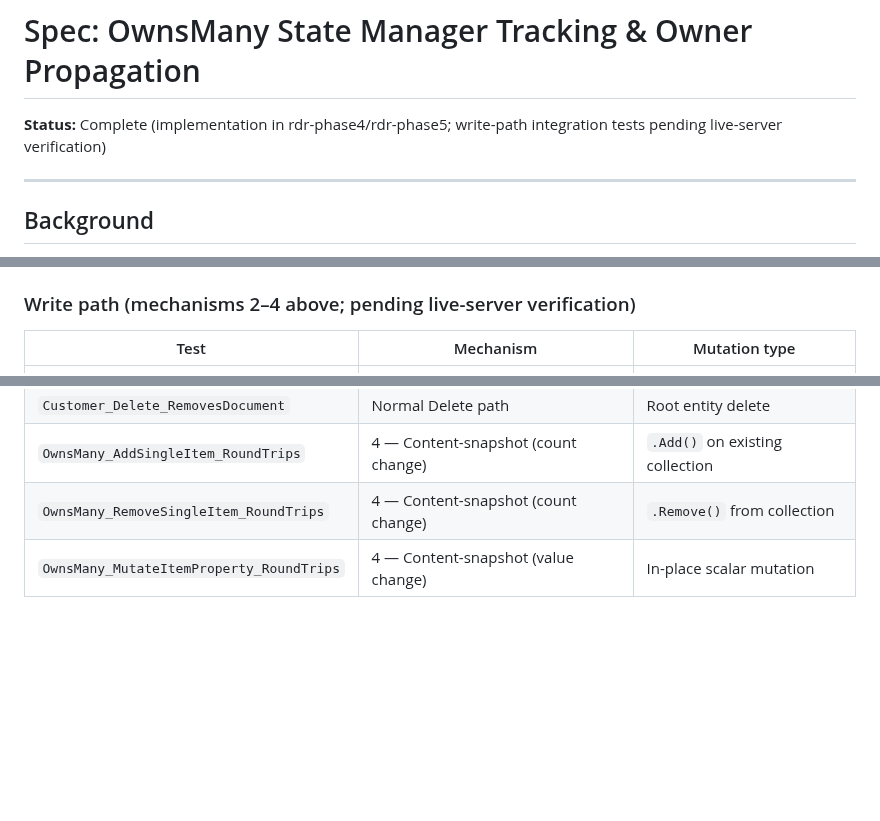
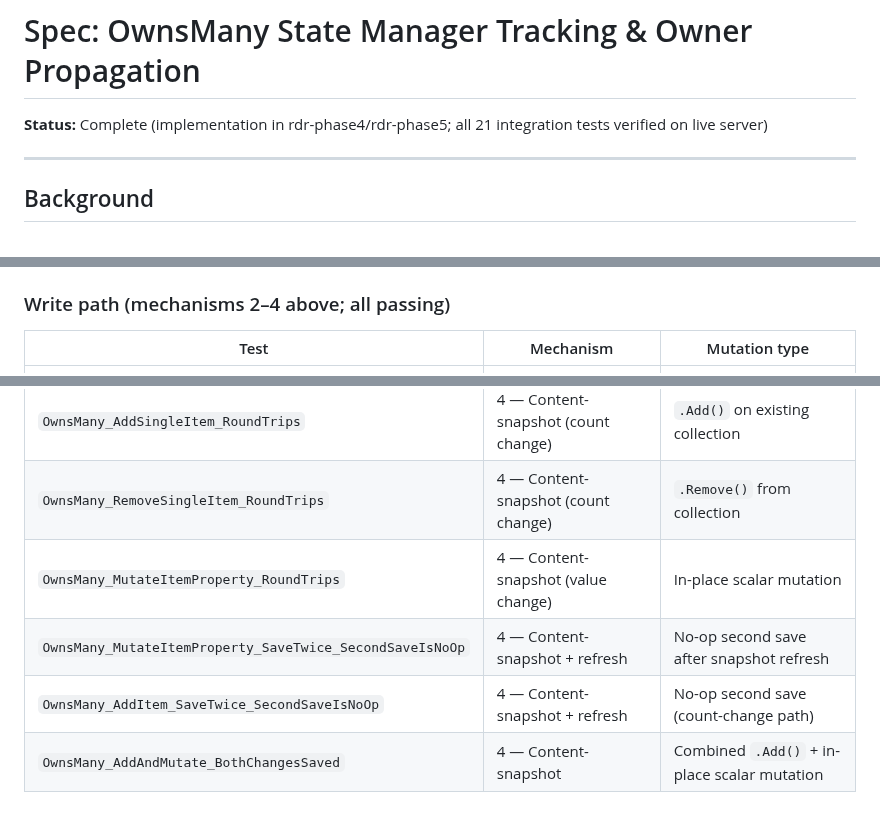
Before and after one commit to couchbaselabs/couchbase-efcore-provider, a Markdown page: specs/ownsmanycollection-state-manager-tracking.md, 3 parts joined by grey strips. GitHub-like rendering; blank space fills up the shorter version.

Commit message:
Update specs

```diff
--- a/specs/ownsmanycollection-state-manager-tracking.md
+++ b/specs/ownsmanycollection-state-manager-tracking.md
@@ -1,7 +1,7 @@
 # Spec: OwnsMany State Manager Tracking & Owner Propagation
 
-**Status:** Complete (implementation in rdr-phase4/rdr-phase5; write-path integration tests
-pending live-server verification)
+**Status:** Complete (implementation in rdr-phase4/rdr-phase5; all 21 integration tests verified
+on live server)
 
 ---
 
@@ -142,7 +142,7 @@ All tests are in `OwnedTypeTests.cs`.
 - `OwnsMany_ItemOrderIsPreserved`
 - `OwnsMany_EmptyCollectionDocument_ReadsAsEmpty`
 
-### Write path (mechanisms 2–4 above; pending live-server verification)
+### Write path (mechanisms 2–4 above; all passing)
 
 | Test | Mechanism | Mutation type |
 |---|---|---|
@@ -155,3 +155,6 @@ All tests are in `OwnedTypeTests.cs`.
 | `OwnsMany_AddSingleItem_RoundTrips` | 4 — Content-snapshot (count change) | `.Add()` on existing collection |
 | `OwnsMany_RemoveSingleItem_RoundTrips` | 4 — Content-snapshot (count change) | `.Remove()` from collection |
 | `OwnsMany_MutateItemProperty_RoundTrips` | 4 — Content-snapshot (value change) | In-place scalar mutation |
+| `OwnsMany_MutateItemProperty_SaveTwice_SecondSaveIsNoOp` | 4 — Content-snapshot + refresh | No-op second save after snapshot refresh |
+| `OwnsMany_AddItem_SaveTwice_SecondSaveIsNoOp` | 4 — Content-snapshot + refresh | No-op second save (count-change path) |
+| `OwnsMany_AddAndMutate_BothChangesSaved` | 4 — Content-snapshot | Combined `.Add()` + in-place scalar mutation |
```
Also changed, not shown: specs/datareader-refactor.md (+3 -3 lines), specs/efcore-feature-coverage-2026-05-27.md (+2 -2 lines).
